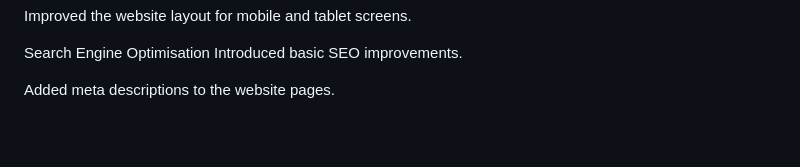
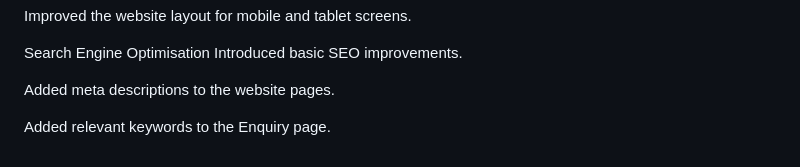
Before and after one commit to KABELOSTINN/Pink-world-, a Markdown page: README.md, the part around the change. GitHub-like rendering; blank space fills up the shorter version.

Commit message:
Add relevant keywords to the Enquiry page

```diff
--- a/README.md
+++ b/README.md
@@ -171,3 +171,5 @@ Search Engine Optimisation
 Introduced basic SEO improvements.
 
 Added meta descriptions to the website pages.
+
+Added relevant keywords to the Enquiry page.
```
